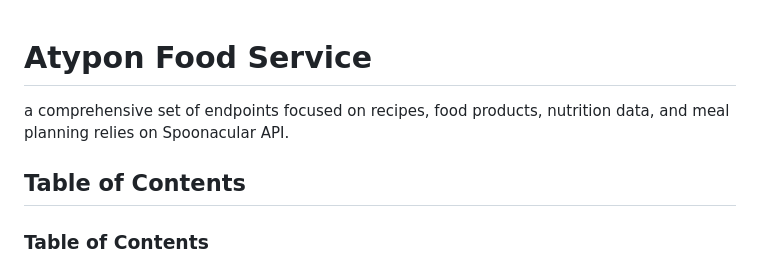
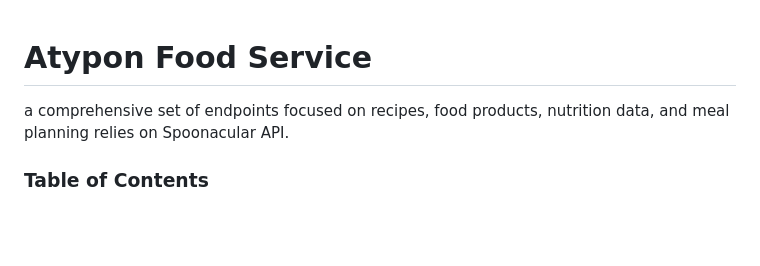
Before and after one commit to Ahmad-alsanie/atypon-food-api, a Markdown page: README.md, the part around the change. Rendered like a GitHub page; blank space fills up the shorter version.

```diff
--- a/README.md
+++ b/README.md
@@ -1,7 +1,6 @@
 # Atypon Food Service
 a comprehensive set of endpoints focused on recipes, food products, nutrition data, and meal planning relies on Spoonacular API.
 
-## Table of Contents
 ### Table of Contents
 - [Setup & Run Instructions](#Setup-&-Run-Instructions)
 - [API documentation](#API-Documentation)
```
